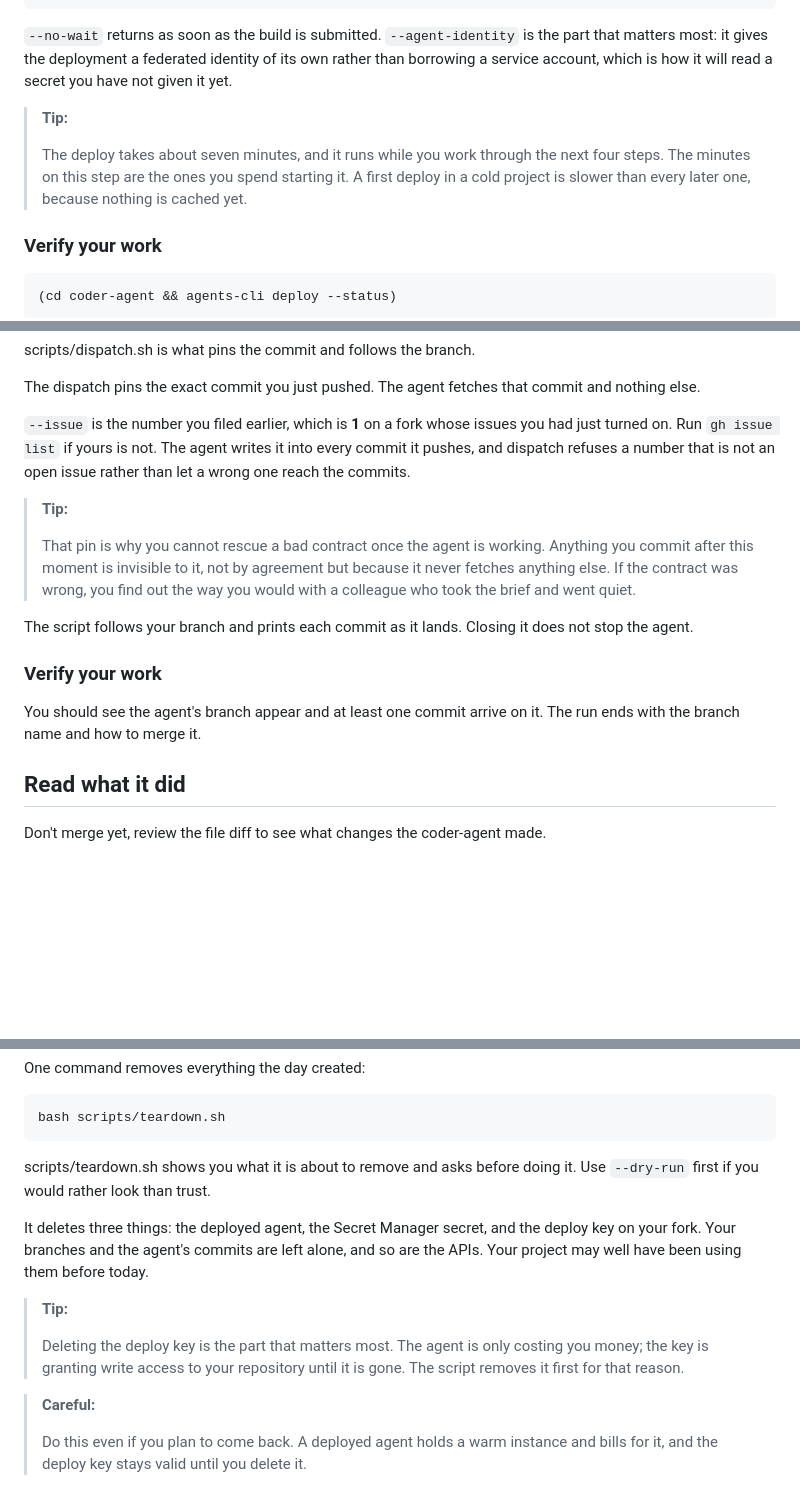
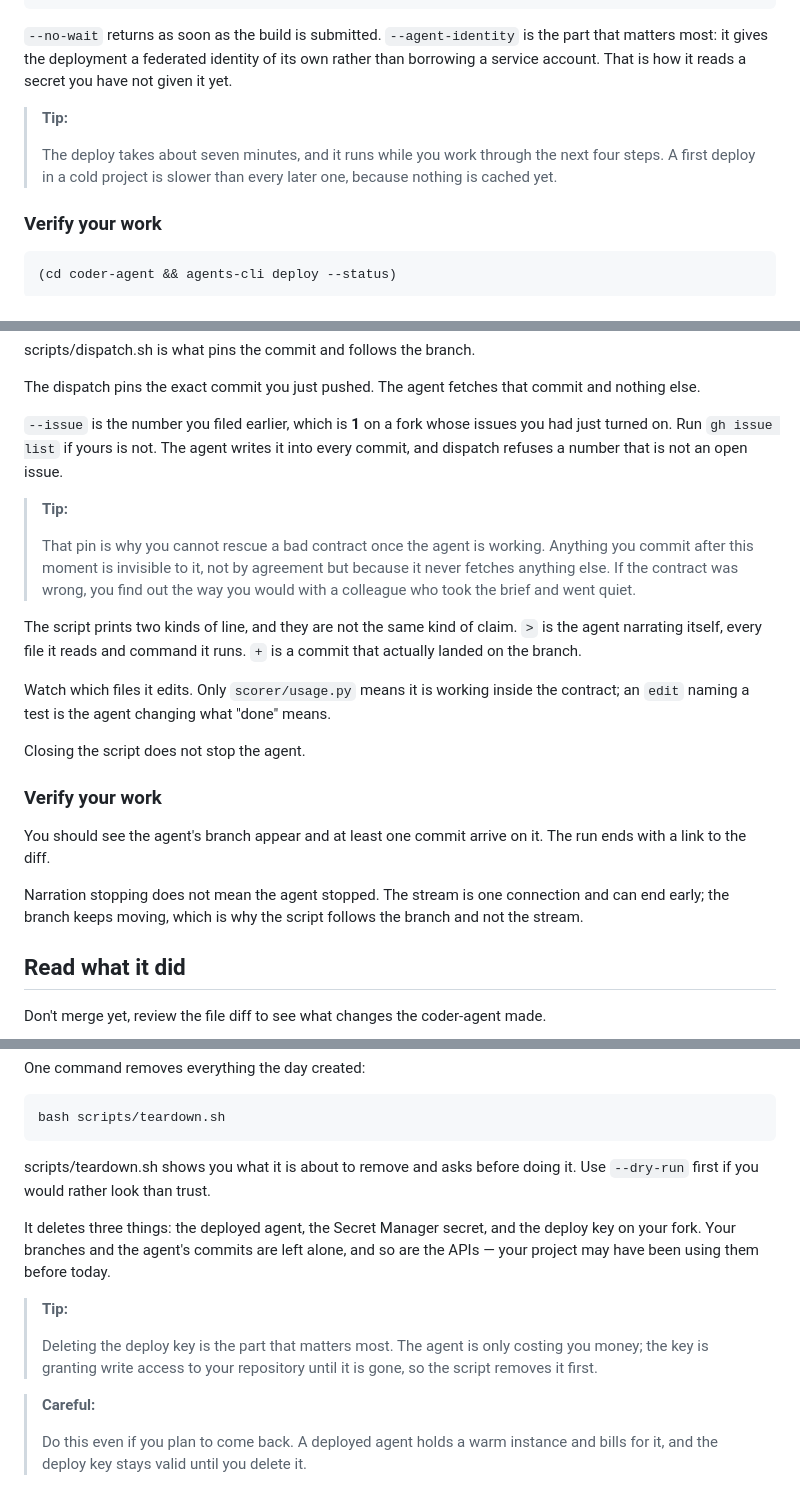
Before and after one commit to alanblythe/workshop-agentic-sdlc-lab, a Markdown page: lab.tutorial.md, 3 parts joined by grey strips. Rendered like a GitHub page; blank space fills up the shorter version.

````diff
--- a/lab.tutorial.md
+++ b/lab.tutorial.md
@@ -169,14 +168,13 @@ thinking while it works. Waiting at a progress bar teaches nothing.
 
 `--no-wait` returns as soon as the build is submitted. `--agent-identity` is the
 part that matters most: it gives the deployment a federated identity of its own
-rather than borrowing a service account, which is how it will read a secret you
-have not given it yet.
+rather than borrowing a service account. That is how it reads a secret you have
+not given it yet.
 
 > **Tip:**
 >
 > The deploy takes about seven minutes, and it runs while you work through the
-> next four steps. The minutes on this step are the ones you spend starting it.
-> A first deploy in a cold project is slower than every later one, because
+> next four steps. A first deploy in a cold project is slower than every later one, because
 > nothing is cached yet.
 
 ### Verify your work
@@ -495,8 +493,8 @@ commit and nothing else.
 
 `--issue` is the number you filed earlier, which is **1** on a fork whose
 issues you had just turned on. Run `gh issue list` if yours is not. The agent
-writes it into every commit it pushes, and dispatch refuses a number that is
-not an open issue rather than let a wrong one reach the commits.
+writes it into every commit, and dispatch refuses a number that is not an open
+issue.
 
 > **Tip:**
 >
@@ -505,13 +503,23 @@ not an open issue rather than let a wrong one reach the commits.
 > because it never fetches anything else. If the contract was wrong, you find out
 > the way you would with a colleague who took the brief and went quiet.
 
-The script follows your branch and prints each commit as it lands. Closing it
-does not stop the agent.
+The script prints two kinds of line, and they are not the same kind of claim.
+`>` is the agent narrating itself, every file it reads and command it runs.
+`+` is a commit that actually landed on the branch.
+
+Watch which files it edits. Only `scorer/usage.py` means it is working inside
+the contract; an `edit` naming a test is the agent changing what "done" means.
+
+Closing the script does not stop the agent.
 
 ### Verify your work
 
 You should see the agent's branch appear and at least one commit arrive on it.
-The run ends with the branch name and how to merge it.
+The run ends with a link to the diff.
+
+Narration stopping does not mean the agent stopped. The stream is one
+connection and can end early; the branch keeps moving, which is why the script
+follows the branch and not the stream.
 
 ## Read what it did
 
@@ -566,18 +574,17 @@ bash scripts/teardown.sh
 ```
 
 <walkthrough-editor-open-file filePath="cloudshell_open/workshop-agentic-sdlc-lab/scripts/teardown.sh">scripts/teardown.sh</walkthrough-editor-open-file> shows you what it is about to remove and asks
-before doing it. Use
-`--dry-run` first if you would rather look than trust.
+before doing it. Use `--dry-run` first if you would rather look than trust.
 
 It deletes three things: the deployed agent, the Secret Manager secret, and the
 deploy key on your fork. Your branches and the agent's commits are left alone,
-and so are the APIs. Your project may well have been using them before today.
+and so are the APIs — your project may have been using them before today.
 
 > **Tip:**
 >
 > Deleting the deploy key is the part that matters most. The agent is only
 > costing you money; the key is granting write access to your repository until it
-> is gone. The script removes it first for that reason.
+> is gone, so the script removes it first.
 
 > **Careful:**
 >
````
Also changed, not shown: other parts of lab.tutorial.md (+3 -4 lines), lab.lab.md (+24 -17 lines).
